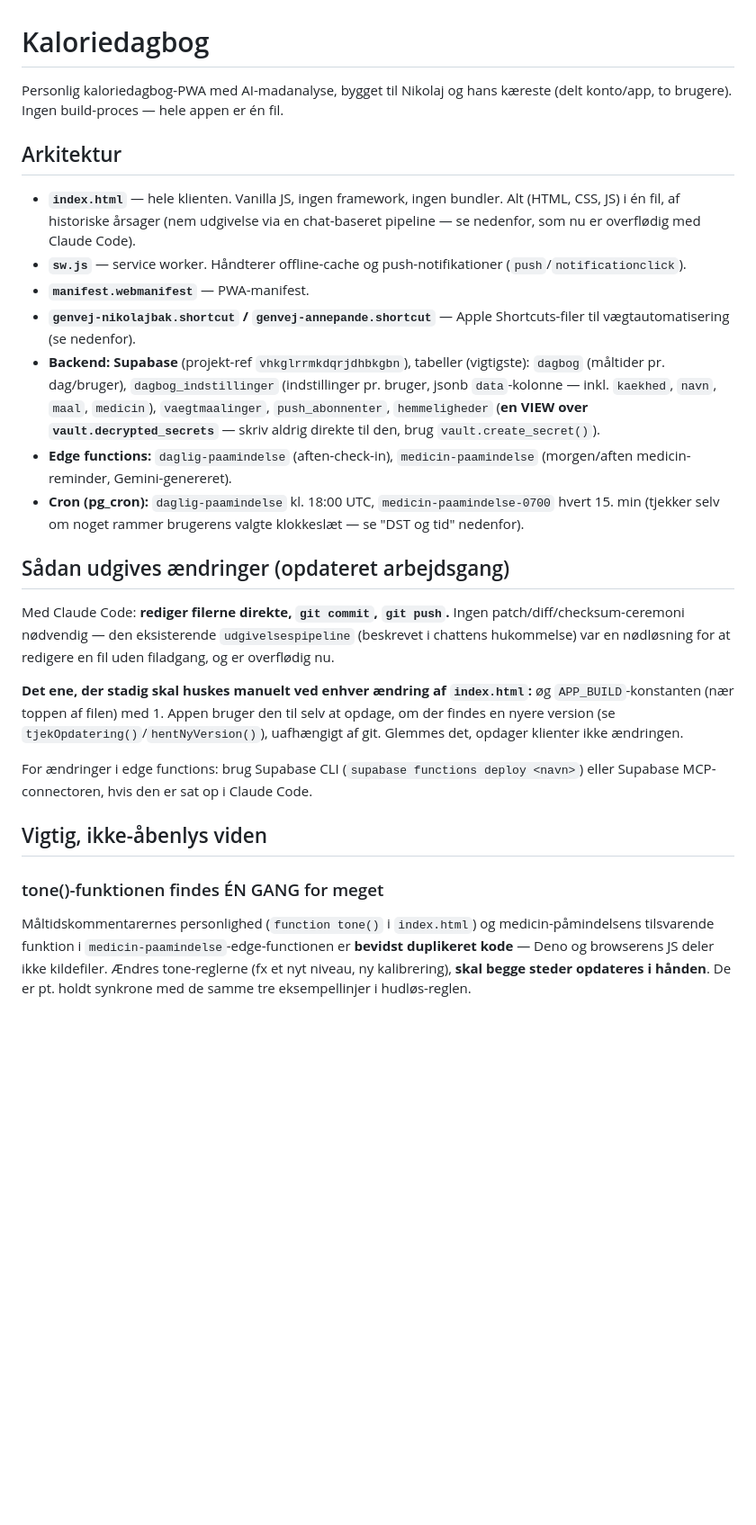
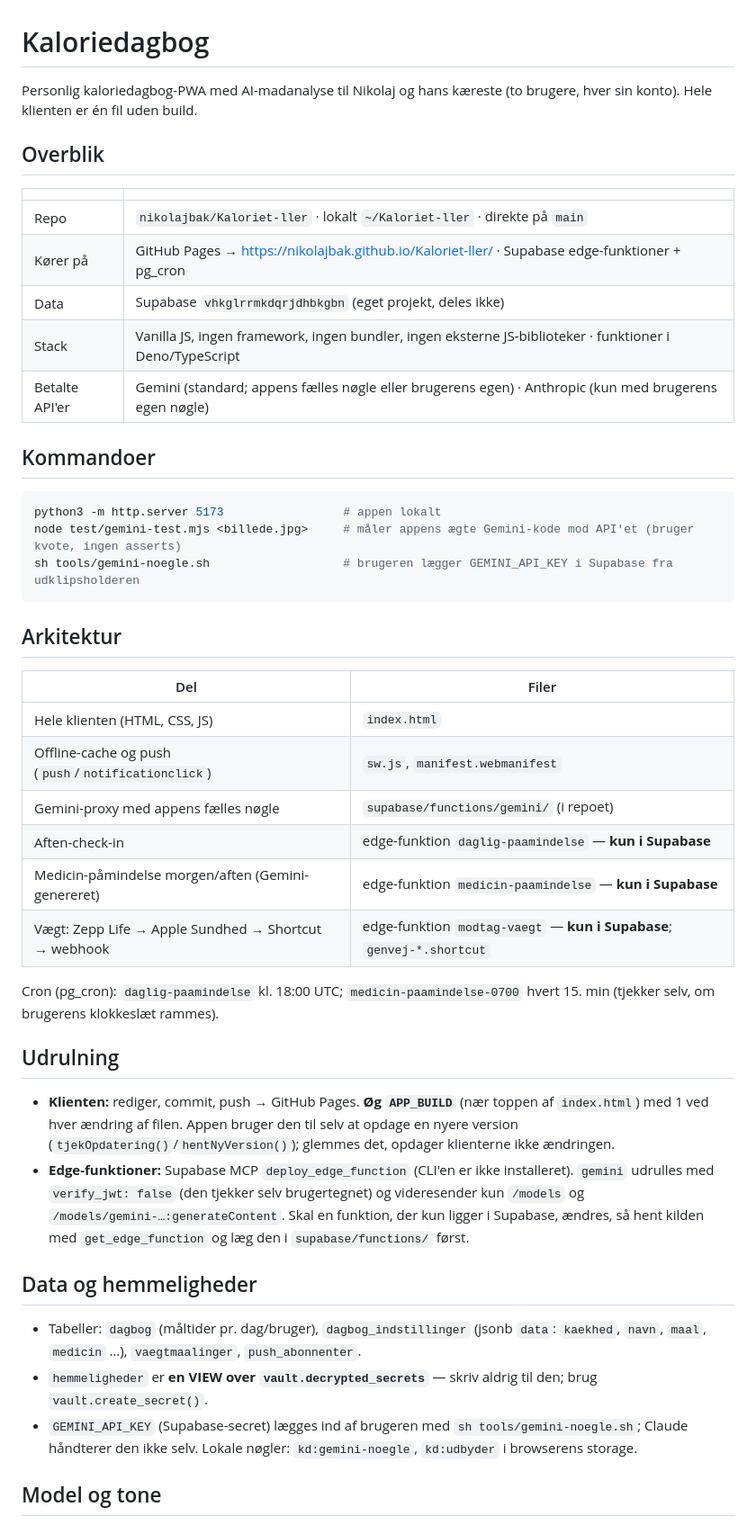
Before and after one commit to nikolajbak/Kaloriet-ller, a Markdown page: CLAUDE.md, the part around one of its changes. Shown at 90% size. Rendered like a GitHub page; blank space fills up the shorter version.

Commit message:
CLAUDE.md: fælles skabelon; edge-funktioner, der kun ligger i Supabase, noteret
Co-Authored-By: Claude Opus 5.5 <noreply@anthropic.com>

````diff
--- a/CLAUDE.md
+++ b/CLAUDE.md
@@ -1,27 +1,63 @@
 # Kaloriedagbog
 
-Personlig kaloriedagbog-PWA med AI-madanalyse, bygget til Nikolaj og hans kæreste (delt konto/app, to brugere). Ingen build-proces — hele appen er én fil.
+Personlig kaloriedagbog-PWA med AI-madanalyse til Nikolaj og hans kæreste
+(to brugere, hver sin konto). Hele klienten er én fil uden build.
+
+## Overblik
+
+| | |
+|---|---|
+| Repo | `nikolajbak/Kaloriet-ller` · lokalt `~/Kaloriet-ller` · direkte på `main` |
+| Kører på | GitHub Pages → https://nikolajbak.github.io/Kaloriet-ller/ · Supabase edge-funktioner + pg_cron |
+| Data | Supabase `vhkglrrmkdqrjdhbkgbn` (eget projekt, deles ikke) |
+| Stack | Vanilla JS, ingen framework, ingen bundler, ingen eksterne JS-biblioteker · funktioner i Deno/TypeScript |
+| Betalte API'er | Gemini (standard; appens fælles nøgle eller brugerens egen) · Anthropic (kun med brugerens egen nøgle) |
+
+## Kommandoer
+
+```bash
+python3 -m http.server 5173                 # appen lokalt
+node test/gemini-test.mjs <billede.jpg>     # måler appens ægte Gemini-kode mod API'et (bruger kvote, ingen asserts)
+sh tools/gemini-noegle.sh                   # brugeren lægger GEMINI_API_KEY i Supabase fra udklipsholderen
+```
 
 ## Arkitektur
 
-- **`index.html`** — hele klienten. Vanilla JS, ingen framework, ingen bundler. Alt (HTML, CSS, JS) i én fil, af historiske årsager (nem udgivelse via en chat-baseret pipeline — se nedenfor, som nu er overflødig med Claude Code).
-- **`sw.js`** — service worker. Håndterer offline-cache og push-notifikationer (`push`/`notificationclick`).
-- **`manifest.webmanifest`** — PWA-manifest.
-- **`genvej-nikolajbak.shortcut` / `genvej-annepande.shortcut`** — Apple Shortcuts-filer til vægtautomatisering (se nedenfor).
-- **Backend: Supabase** (projekt-ref `vhkglrrmkdqrjdhbkgbn`), tabeller (vigtigste): `dagbog` (måltider pr. dag/bruger), `dagbog_indstillinger` (indstillinger pr. bruger, jsonb `data`-kolonne — inkl. `kaekhed`, `navn`, `maal`, `medicin`), `vaegtmaalinger`, `push_abonnenter`, `hemmeligheder` (**en VIEW over `vault.decrypted_secrets`** — skriv aldrig direkte til den, brug `vault.create_secret()`).
-- **Edge functions:** `daglig-paamindelse` (aften-check-in), `medicin-paamindelse` (morgen/aften medicin-reminder, Gemini-genereret).
-- **Cron (pg_cron):** `daglig-paamindelse` kl. 18:00 UTC, `medicin-paamindelse-0700` hvert 15. min (tjekker selv om noget rammer brugerens valgte klokkeslæt — se "DST og tid" nedenfor).
+| Del | Filer |
+|---|---|
+| Hele klienten (HTML, CSS, JS) | `index.html` |
+| Offline-cache og push (`push`/`notificationclick`) | `sw.js`, `manifest.webmanifest` |
+| Gemini-proxy med appens fælles nøgle | `supabase/functions/gemini/` (i repoet) |
+| Aften-check-in | edge-funktion `daglig-paamindelse` — **kun i Supabase** |
+| Medicin-påmindelse morgen/aften (Gemini-genereret) | edge-funktion `medicin-paamindelse` — **kun i Supabase** |
+| Vægt: Zepp Life → Apple Sundhed → Shortcut → webhook | edge-funktion `modtag-vaegt` — **kun i Supabase**; `genvej-*.shortcut` |
 
-## Sådan udgives ændringer (opdateret arbejdsgang)
+Cron (pg_cron): `daglig-paamindelse` kl. 18:00 UTC; `medicin-paamindelse-0700`
+hvert 15. min (tjekker selv, om brugerens klokkeslæt rammes).
 
-Med Claude Code: **rediger filerne direkte, `git commit`, `git push`.** Ingen patch/diff/checksum-ceremoni nødvendig — den eksisterende `udgivelsespipeline` (beskrevet i chattens hukommelse) var en nødløsning for at redigere en fil uden filadgang, og er overflødig nu.
+## Udrulning
 
-**Det ene, der stadig skal huskes manuelt ved enhver ændring af `index.html`:** øg `APP_BUILD`-konstanten (nær toppen af filen) med 1. Appen bruger den til selv at opdage, om der findes en nyere version (se `tjekOpdatering()`/`hentNyVersion()`), uafhængigt af git. Glemmes det, opdager klienter ikke ændringen.
+- **Klienten:** rediger, commit, push → GitHub Pages. **Øg `APP_BUILD`**
+  (nær toppen af `index.html`) med 1 ved hver ændring af filen. Appen bruger
+  den til selv at opdage en nyere version (`tjekOpdatering()`/`hentNyVersion()`);
+  glemmes det, opdager klienterne ikke ændringen.
+- **Edge-funktioner:** Supabase MCP `deploy_edge_function` (CLI'en er ikke
+  installeret). `gemini` udrulles med `verify_jwt: false` (den tjekker selv
+  brugertegnet) og videresender kun `/models` og
+  `/models/gemini-…:generateContent`. Skal en funktion, der kun ligger i
+  Supabase, ændres, så hent kilden med `get_edge_function` og læg den i
+  `supabase/functions/` først.
 
-For ændringer i edge functions: brug Supabase CLI (`supabase functions deploy <navn>`) eller Supabase MCP-connectoren, hvis den er sat op i Claude Code.
+## Data og hemmeligheder
 
-## Vigtig, ikke-åbenlys viden
+- Tabeller: `dagbog` (måltider pr. dag/bruger), `dagbog_indstillinger` (jsonb
+  `data`: `kaekhed`, `navn`, `maal`, `medicin` …), `vaegtmaalinger`,
+  `push_abonnenter`.
+- `hemmeligheder` er **en VIEW over `vault.decrypted_secrets`** — skriv aldrig
+  til den; brug `vault.create_secret()`.
+- `GEMINI_API_KEY` (Supabase-secret) lægges ind af brugeren med
+  `sh tools/gemini-noegle.sh`; Claude håndterer den ikke selv. Lokale nøgler:
+  `kd:gemini-noegle`, `kd:udbyder` i browserens storage.
 
-### tone()-funktionen findes ÉN GANG for meget
-Måltidskommentarernes personlighed (`function tone()` i `index.html`) og medicin-påmindelsens tilsvarende funktion i `medicin-paamindelse`-edge-functionen er **bevidst duplikeret kode** — Deno og browserens JS deler ikke kildefiler. Ændres tone-reglerne (fx et nyt niveau, ny kalibrering), **skal begge steder opdateres i hånden**. De er pt. holdt synkrone med de samme tre eksempellinjer i hudløs-reglen.
+## Model og tone
 
````
Also changed, not shown: other parts of CLAUDE.md (+49 -35 lines).
